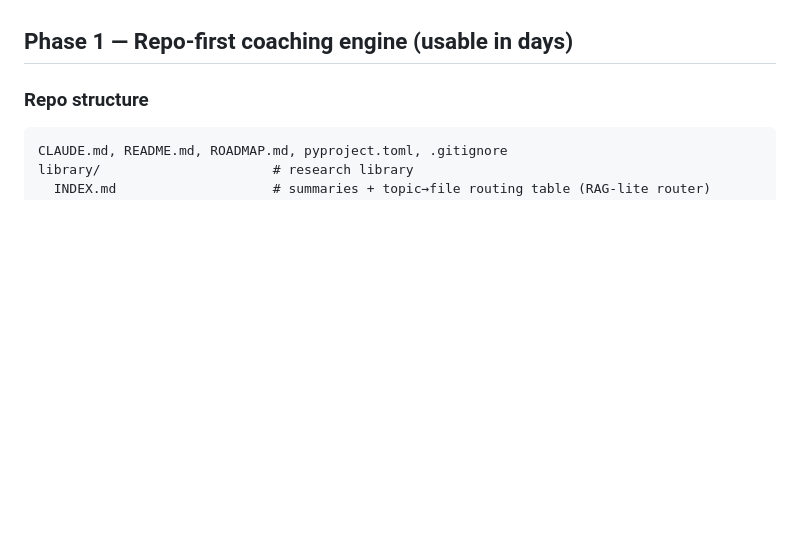
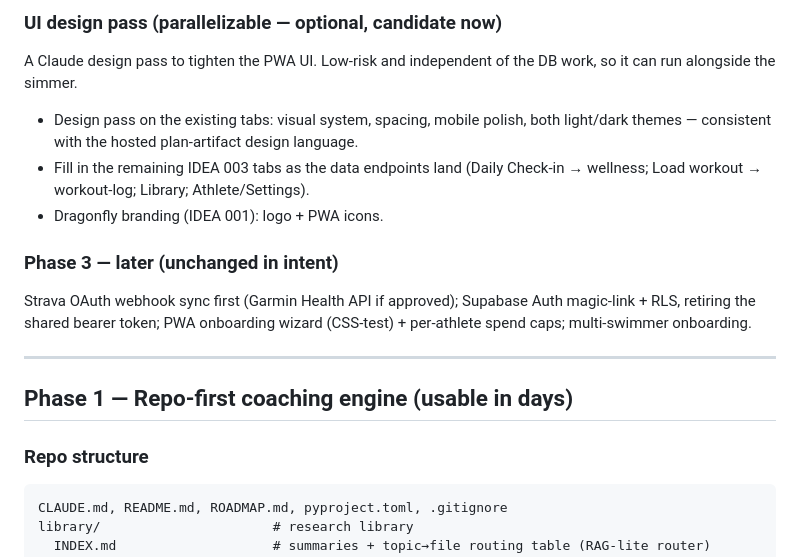
Before and after one commit to ashaber/swim-coach, a Markdown page: ROADMAP.md, the part around one of its changes. GitHub-like rendering; blank space fills up the shorter version.

```diff
--- a/ROADMAP.md
+++ b/ROADMAP.md
@@ -14,3 +45,16 @@ Andrew is building a coaching system for open-water swimmers training for ultra-
+### UI design pass (parallelizable — optional, candidate now)
+
+A Claude design pass to tighten the PWA UI. Low-risk and independent of the DB work, so it can run alongside the simmer.
+
+- Design pass on the existing tabs: visual system, spacing, mobile polish, both light/dark themes — consistent with the hosted plan-artifact design language.
+- Fill in the remaining IDEA 003 tabs as the data endpoints land (Daily Check-in → wellness; Load workout → workout-log; Library; Athlete/Settings).
+- Dragonfly branding (IDEA 001): logo + PWA icons.
+
+### Phase 3 — later (unchanged in intent)
+
+Strava OAuth webhook sync first (Garmin Health API if approved); Supabase Auth magic-link + RLS, retiring the shared bearer token; PWA onboarding wizard (CSS-test) + per-athlete spend caps; multi-swimmer onboarding.
+
+---
 
 ## Phase 1 — Repo-first coaching engine (usable in days)
 
```
Also changed, not shown: other parts of ROADMAP.md (+31 -0 lines).
